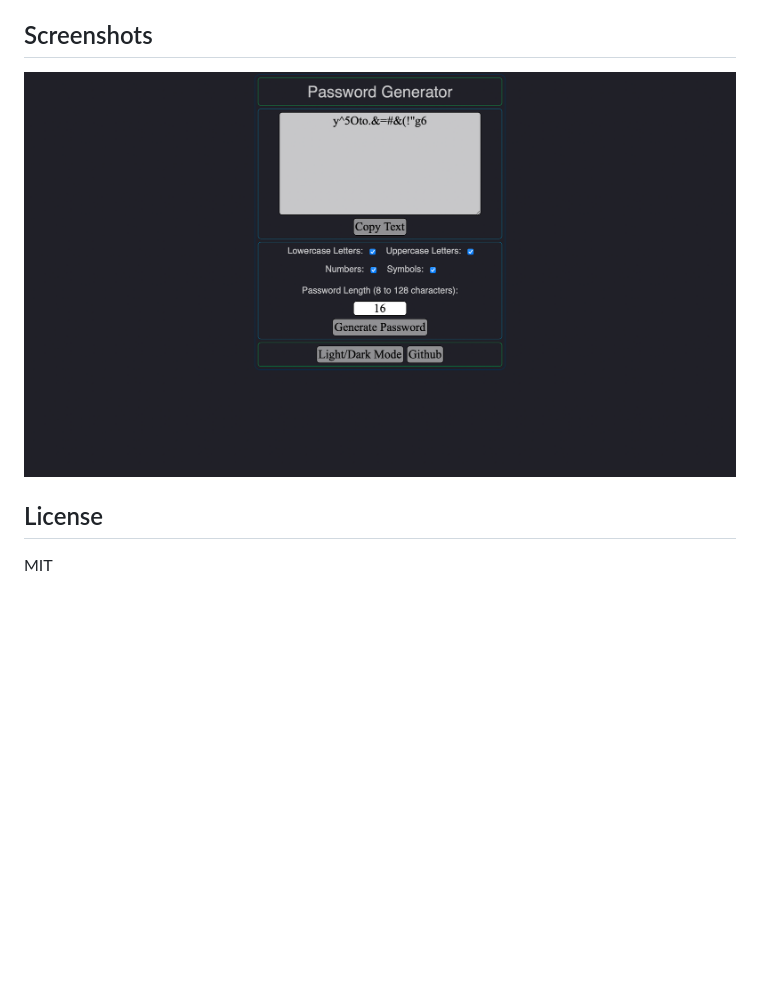
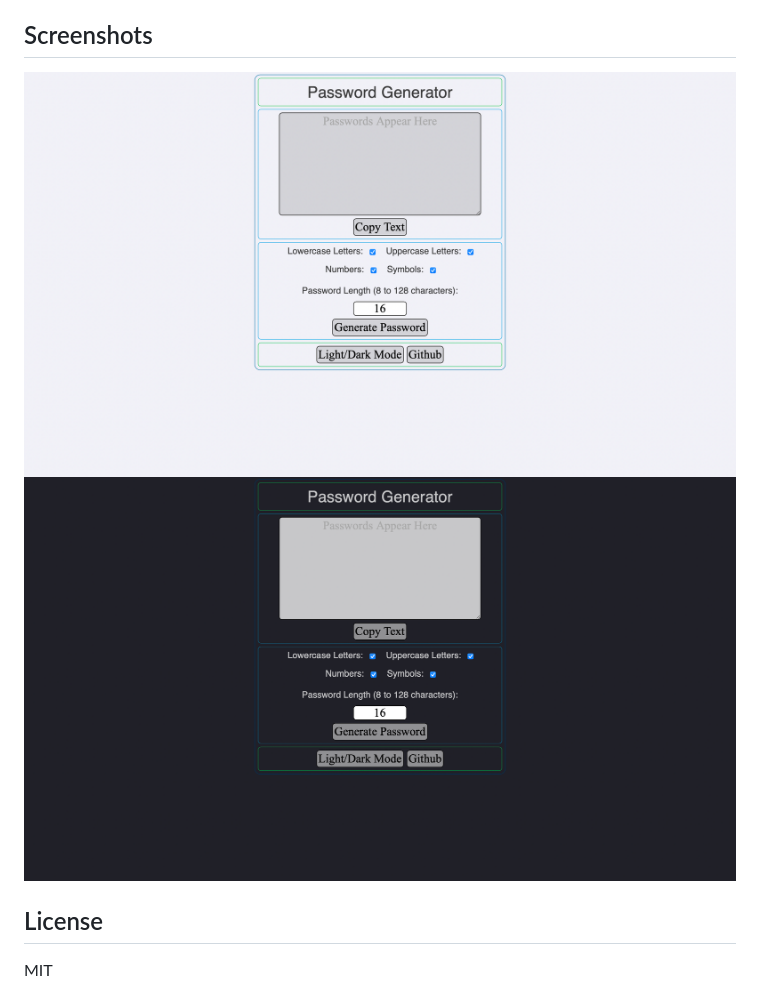
Before and after one commit to dalto135/Password_Generator, a Markdown page: README.md, the part around the change. Drawn GitHub-style; pictures changed too: assets/images/dark_mode_screenshot.png (added), assets/images/light_mode_screenshot.png (added), assets/images/screenshot.png (deleted); blank space fills up the shorter version.

Commit message:
screenshots included for light and dark modes

```diff
--- a/README.md
+++ b/README.md
@@ -20,7 +20,8 @@ HTML, CSS and Javascript
 A simple program that generates a random password. The user can specify the length (between 8 and 128 characters), and whether the password includes uppercase and lowercase letters, numbers and special characters. The password will have no more than two of the same character in a row.
 
 ## Screenshots
-![Screenshot](assets/images/screenshot.png)
+![Light Mode Screenshot](assets/images/light_mode_screenshot.png)
+![Dark Mode Screenshot](assets/images/dark_mode_screenshot.png)
 
 ## License
 MIT
```
